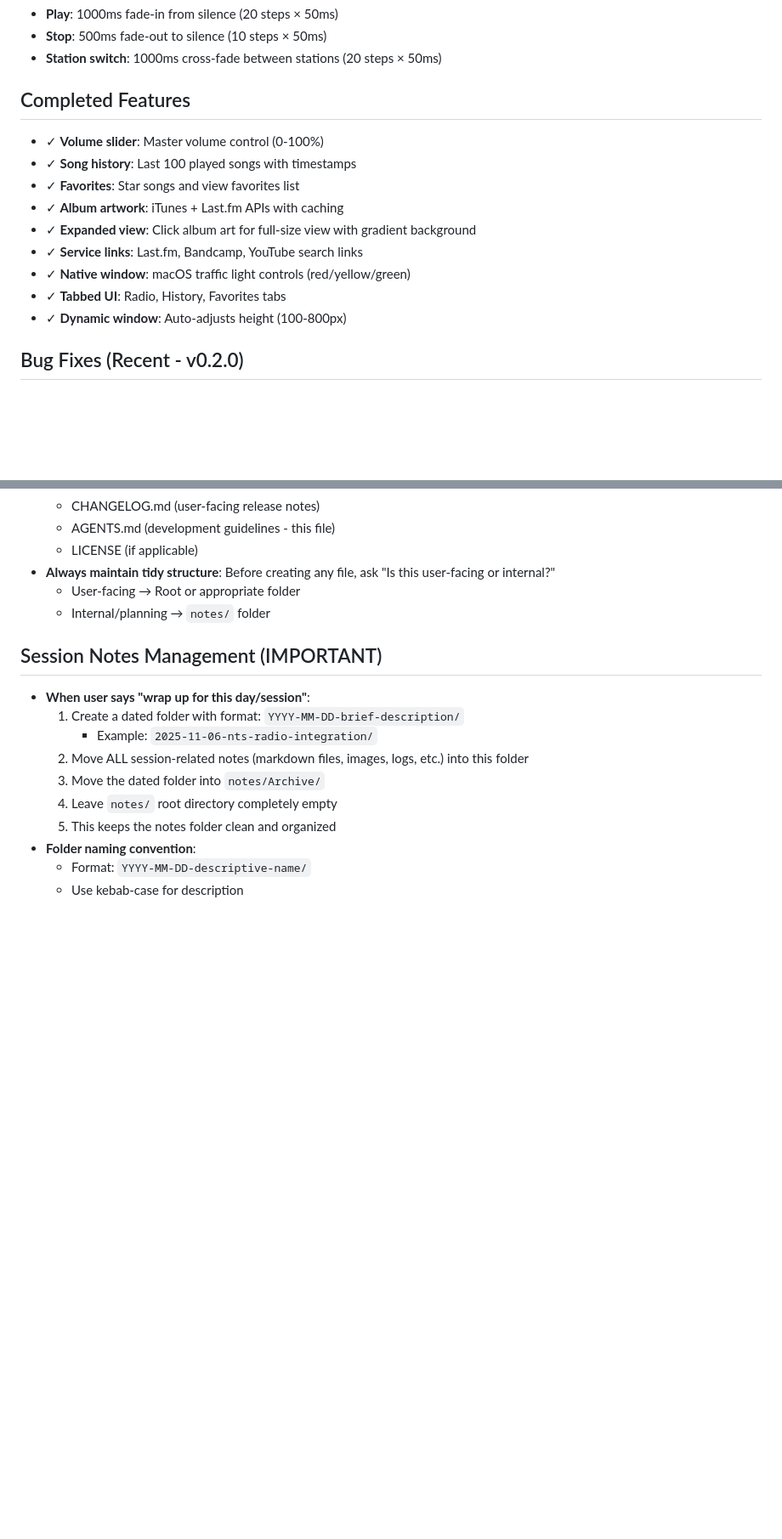
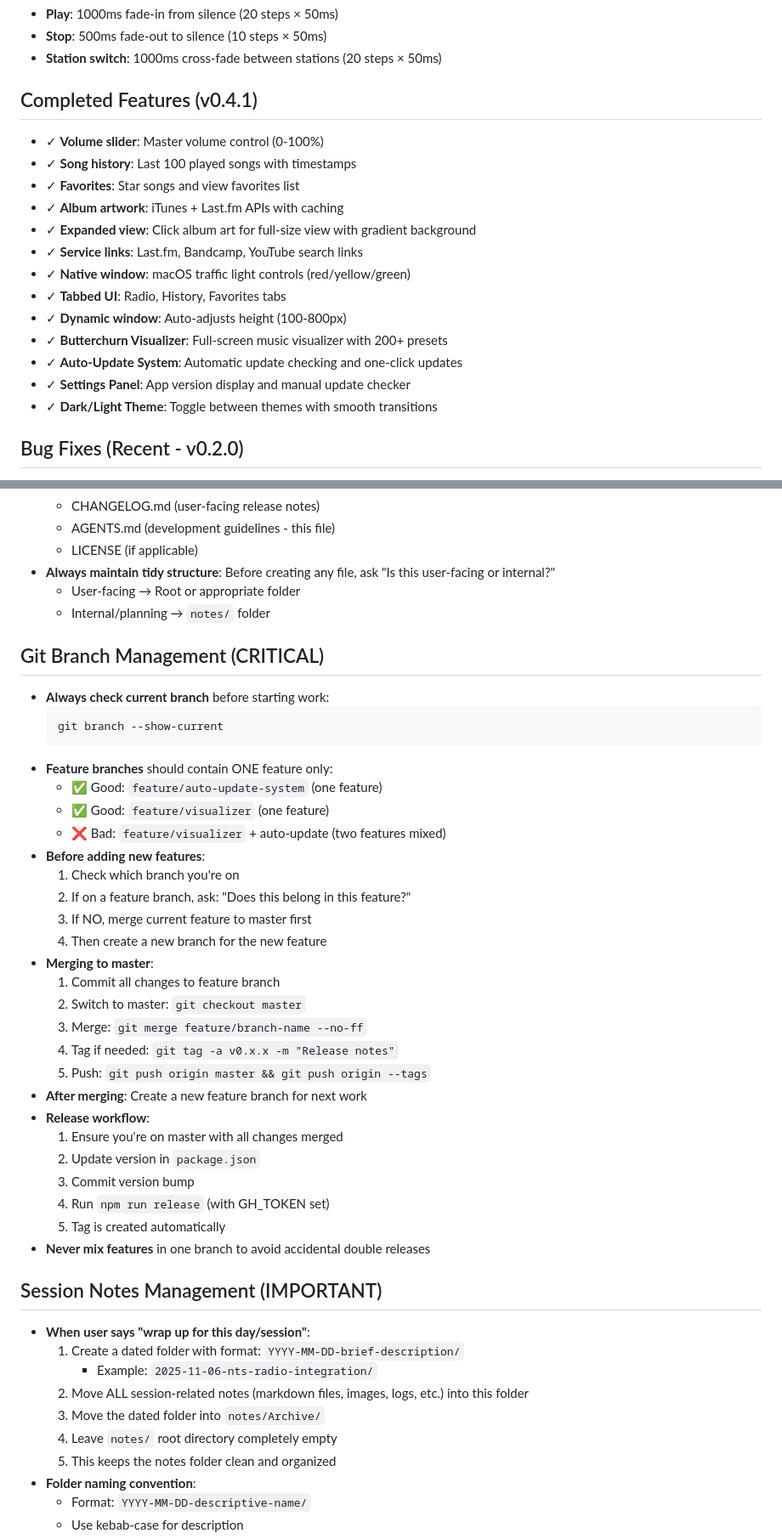
Before and after one commit to Lapin/RadioBud, a Markdown page: AGENTS.md, 2 parts joined by grey strips. Shown: that part at 85% size. Rendered like a GitHub page; blank space fills up the shorter version.

Commit message:
Update AGENTS.md with branch management guidelines and v0.4.1 features
- Added critical Git branch management section
- Rules for feature branch scope (one feature per branch)
- Workflow for merging and releasing
- Updated completed features list with v0.4.1 additions
- Added release commands to build/run section

````diff
--- a/AGENTS.md
+++ b/AGENTS.md
@@ -41,7 +42,7 @@ Electron-based desktop radio app for streaming multiple radio providers (SomaFM,
 - **Stop**: 500ms fade-out to silence (10 steps × 50ms)
 - **Station switch**: 1000ms cross-fade between stations (20 steps × 50ms)
 
-## Completed Features
+## Completed Features (v0.4.1)
 - ✓ **Volume slider**: Master volume control (0-100%)
 - ✓ **Song history**: Last 100 played songs with timestamps
 - ✓ **Favorites**: Star songs and view favorites list
@@ -51,6 +52,10 @@ Electron-based desktop radio app for streaming multiple radio providers (SomaFM,
 - ✓ **Native window**: macOS traffic light controls (red/yellow/green)
 - ✓ **Tabbed UI**: Radio, History, Favorites tabs
 - ✓ **Dynamic window**: Auto-adjusts height (100-800px)
+- ✓ **Butterchurn Visualizer**: Full-screen music visualizer with 200+ presets
+- ✓ **Auto-Update System**: Automatic update checking and one-click updates
+- ✓ **Settings Panel**: App version display and manual update checker
+- ✓ **Dark/Light Theme**: Toggle between themes with smooth transitions
 
 ## Bug Fixes (Recent - v0.2.0)
 - ✓ Fixed special characters breaking favorite removal (ID normalization)
@@ -102,6 +107,35 @@ The fixed bottom control bar (70px height) contains:
   - User-facing → Root or appropriate folder
   - Internal/planning → `notes/` folder
 
+## Git Branch Management (CRITICAL)
+- **Always check current branch** before starting work:
+  ```bash
+  git branch --show-current
+  ```
+- **Feature branches** should contain ONE feature only:
+  - ✅ Good: `feature/auto-update-system` (one feature)
+  - ✅ Good: `feature/visualizer` (one feature)
+  - ❌ Bad: `feature/visualizer` + auto-update (two features mixed)
+- **Before adding new features**:
+  1. Check which branch you're on
+  2. If on a feature branch, ask: "Does this belong in this feature?"
+  3. If NO, merge current feature to master first
+  4. Then create a new branch for the new feature
+- **Merging to master**:
+  1. Commit all changes to feature branch
+  2. Switch to master: `git checkout master`
+  3. Merge: `git merge feature/branch-name --no-ff`
+  4. Tag if needed: `git tag -a v0.x.x -m "Release notes"`
+  5. Push: `git push origin master && git push origin --tags`
+- **After merging**: Create a new feature branch for next work
+- **Release workflow**:
+  1. Ensure you're on master with all changes merged
+  2. Update version in `package.json`
+  3. Commit version bump
+  4. Run `npm run release` (with GH_TOKEN set)
+  5. Tag is created automatically
+- **Never mix features** in one branch to avoid accidental double releases
+
 ## Session Notes Management (IMPORTANT)
 - **When user says "wrap up for this day/session"**:
   1. Create a dated folder with format: `YYYY-MM-DD-brief-description/`
````
Also changed, not shown: other parts of AGENTS.md (+2 -1 lines).
